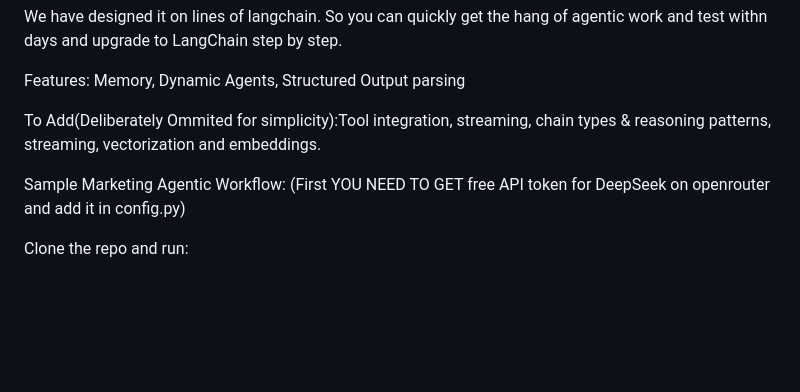
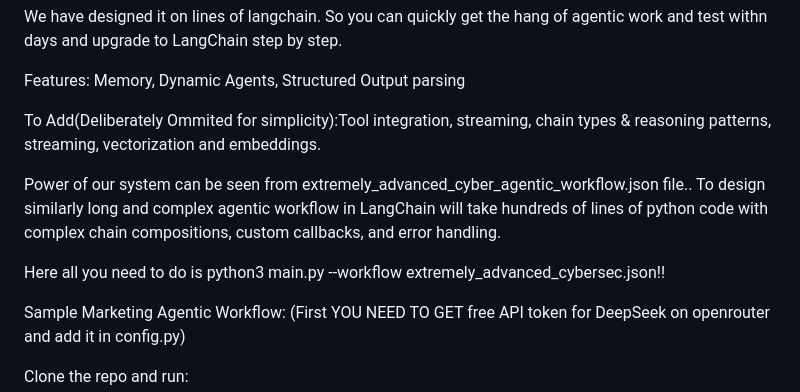
Before and after one commit to RahulModak74/working_agents, a Markdown page: README.md, the part around the change. Rendered like a GitHub page; blank space fills up the shorter version.

```diff
--- a/README.md
+++ b/README.md
@@ -7,6 +7,10 @@ We have designed it on lines of langchain. So you can quickly get the hang of ag
 Features: Memory, Dynamic Agents, Structured Output parsing
 
 To Add(Deliberately Ommited for simplicity):Tool integration, streaming, chain types & reasoning patterns, streaming, vectorization and embeddings.
+
+Power of our system can be seen from extremely_advanced_cyber_agentic_workflow.json file.. To design similarly long and complex agentic workflow in LangChain will take hundreds of lines of python code with complex chain compositions, custom callbacks, and error handling.
+
+Here all you need to do is python3 main.py --workflow extremely_advanced_cybersec.json!!
 
 Sample Marketing Agentic Workflow: (First YOU NEED TO GET free API token  for DeepSeek on openrouter and add it in config.py)
 
```
